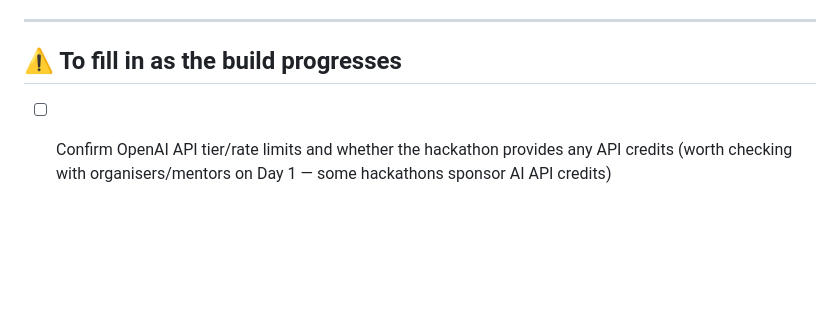
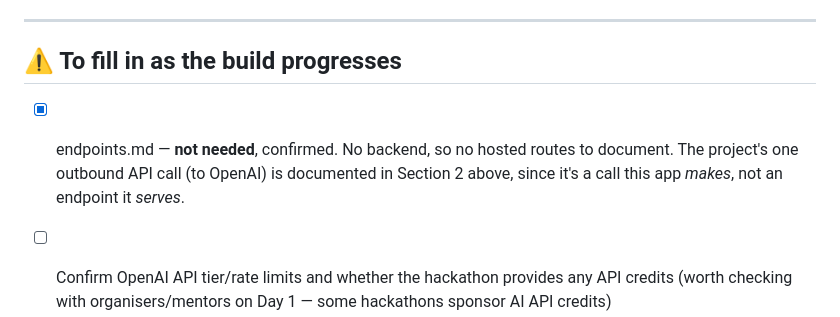
Before and after one commit to KhanhQNguyn/hackathon-72-hours, a Markdown page: intent/02-spec.md, the part around the change. Rendered like a GitHub page; blank space fills up the shorter version.

Commit message:
doc: update 2

```diff
--- a/intent/02-spec.md
+++ b/intent/02-spec.md
@@ -127,6 +127,7 @@ Stored via Flutter `SharedPreferences`. No user accounts, no server-side persist
 
 ## ⚠️ To fill in as the build progresses
 
+- [x] endpoints.md — **not needed**, confirmed. No backend, so no hosted routes to document. The project's one outbound API call (to OpenAI) is documented in Section 2 above, since it's a call this app *makes*, not an endpoint it *serves*.
 - [ ] Confirm OpenAI API tier/rate limits and whether the hackathon provides any API credits (worth checking with organisers/mentors on Day 1 — some hackathons sponsor AI API credits)
 - [ ] Run the `AccessibilityService` + real Shopee spike (still pending, highest-risk unknown — see intent.md)
 - [x] schema.md/endpoints.md — **not needed**, confirmed. No backend, no database; the one bit of local state is documented in Section 8 above instead.
```
